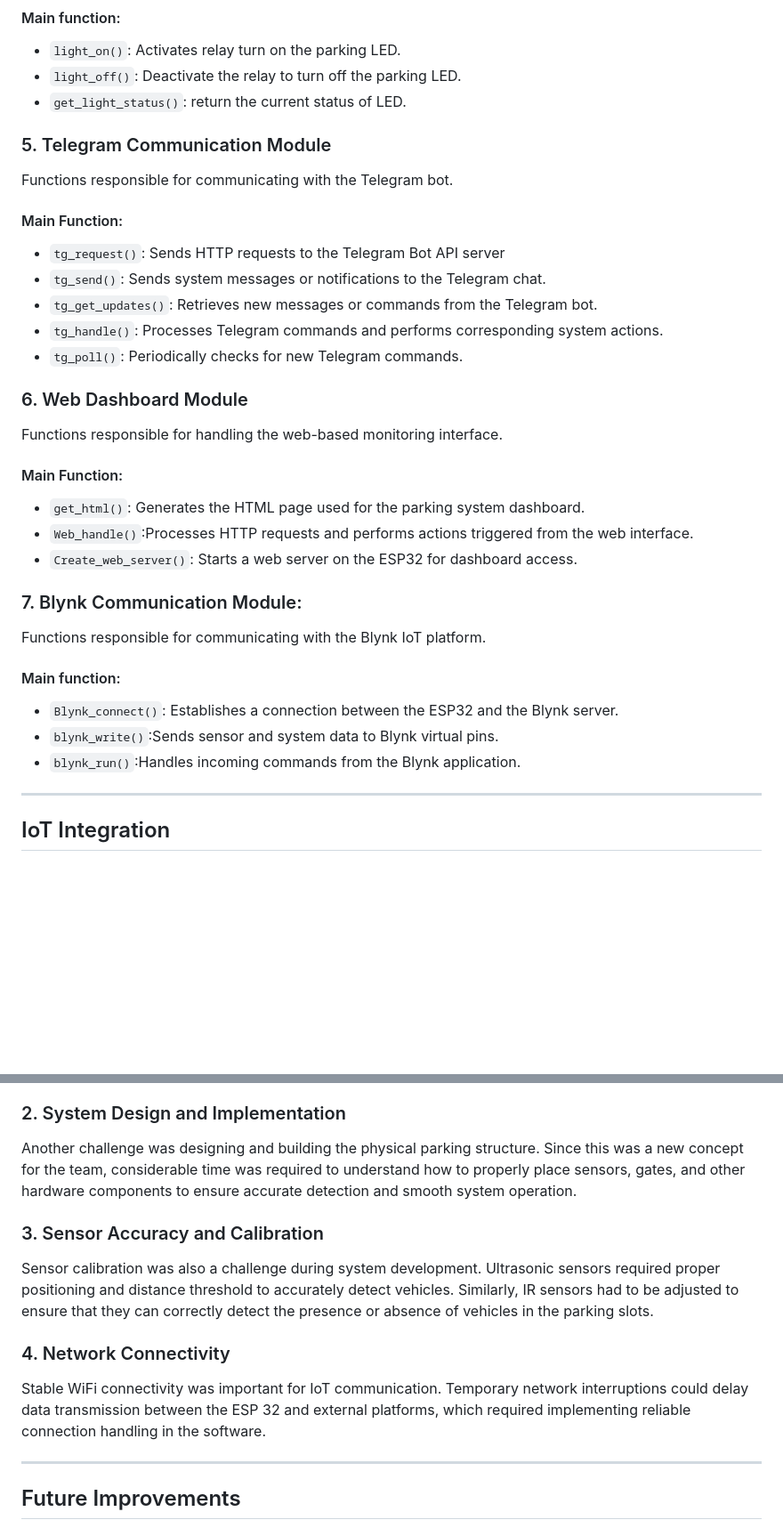
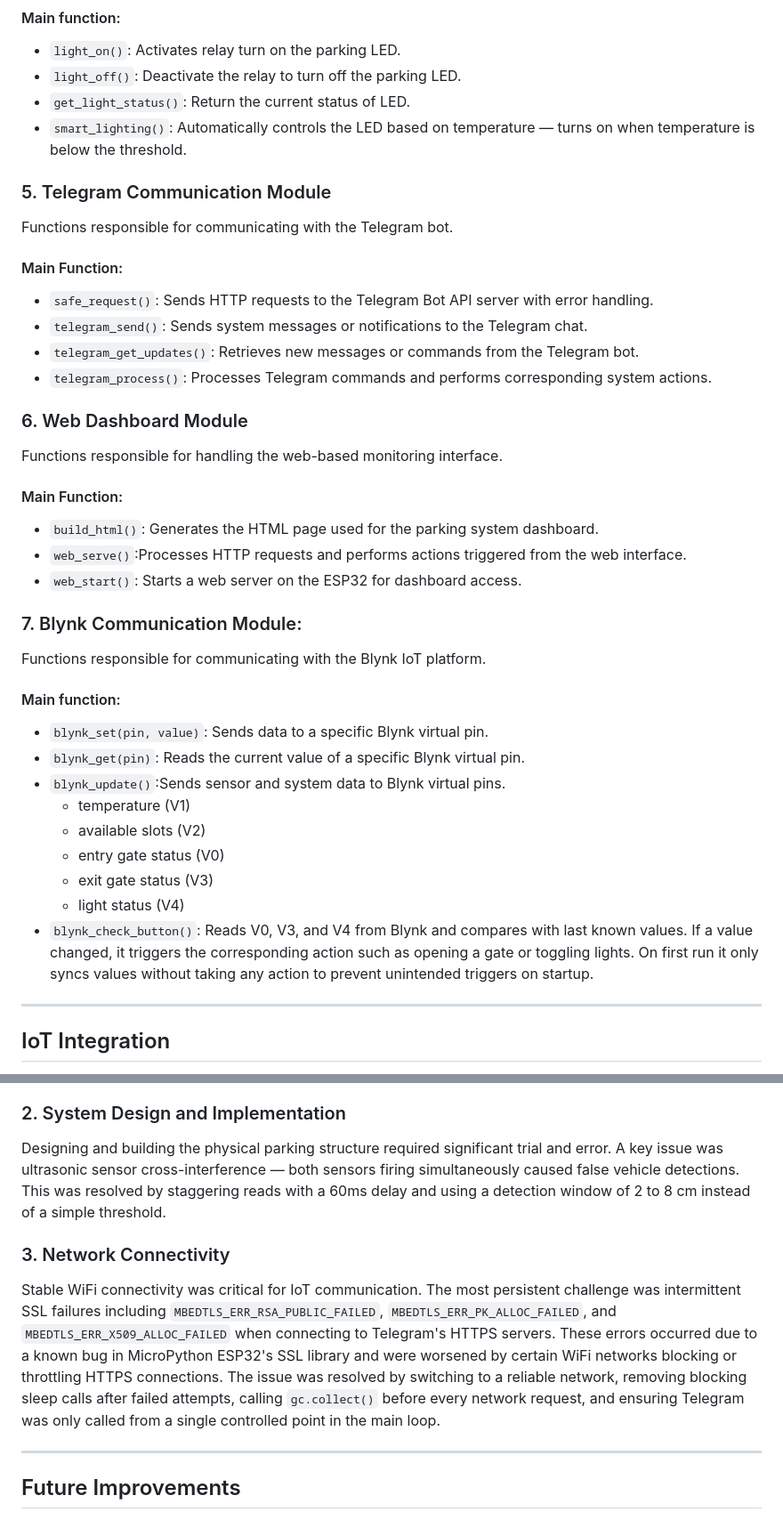
Before and after one commit to ManithSoun/IoT-003-Group7-Aupp-2026, a Markdown page: Projects/Smart_IoT_Parking/README.md, 2 parts joined by grey strips. Shown at 89% size. Drawn GitHub-style; blank space fills up the shorter version.

```diff
--- a/Projects/Smart_IoT_Parking/README.md
+++ b/Projects/Smart_IoT_Parking/README.md
@@ -121,7 +122,8 @@ Function responsible controlling the LED.
 
 - `light_on()`: Activates relay turn on the parking LED.
 - `light_off()`: Deactivate the relay to turn off the parking LED.
-- `get_light_status()`: return the current status of LED.
+- `get_light_status()`: Return the current status of LED.
+- `smart_lighting()`: Automatically controls the LED based on temperature — turns on when temperature is below the threshold.
 
 ### 5. Telegram Communication Module
 
@@ -129,11 +131,10 @@ Functions responsible for communicating with the Telegram bot.
 
 #### Main Function:
 
-- `tg_request()`: Sends HTTP requests to the Telegram Bot API server
-- `tg_send()`: Sends system messages or notifications to the Telegram chat.
-- `tg_get_updates()`: Retrieves new messages or commands from the Telegram bot.
-- `tg_handle()`: Processes Telegram commands and performs corresponding system actions.
-- `tg_poll()`: Periodically checks for new Telegram commands.
+- `safe_request()`: Sends HTTP requests to the Telegram Bot API server with error handling.
+- `telegram_send()`: Sends system messages or notifications to the Telegram chat.
+- `telegram_get_updates()`: Retrieves new messages or commands from the Telegram bot.
+- `telegram_process()`: Processes Telegram commands and performs corresponding system actions.
 
 ### 6. Web Dashboard Module
 
@@ -141,9 +142,9 @@ Functions responsible for handling the web-based monitoring interface.
 
 #### Main Function:
 
-- `get_html()`: Generates the HTML page used for the parking system dashboard.
-- `Web_handle()`:Processes HTTP requests and performs actions triggered from the web interface.
-- `Create_web_server()`: Starts a web server on the ESP32 for dashboard access.
+- `build_html()`: Generates the HTML page used for the parking system dashboard.
+- `web_serve()`:Processes HTTP requests and performs actions triggered from the web interface.
+- `web_start()`: Starts a web server on the ESP32 for dashboard access.
 
 ### 7. Blynk Communication Module:
 
@@ -151,9 +152,15 @@ Functions responsible for communicating with the Blynk IoT platform.
 
 #### Main function:
 
-- `Blynk_connect()`: Establishes a connection between the ESP32 and the Blynk server.
-- `blynk_write()`:Sends sensor and system data to Blynk virtual pins.
-- `blynk_run()`:Handles incoming commands from the Blynk application.
+- `blynk_set(pin, value)`: Sends data to a specific Blynk virtual pin.
+- `blynk_get(pin)`: Reads the current value of a specific Blynk virtual pin.
+- `blynk_update()`:Sends sensor and system data to Blynk virtual pins.
+  - temperature (V1)
+  - available slots (V2)
+  - entry gate status (V0)
+  - exit gate status (V3)
+  - light status (V4)
+- `blynk_check_button()`: Reads V0, V3, and V4 from Blynk and compares with last known values. If a value changed, it triggers the corresponding action such as opening a gate or toggling lights. On first run it only syncs values without taking any action to prevent unintended triggers on startup.
 
 ---
 
@@ -281,15 +306,11 @@ One of the primary challenges was managing simultaneous communication between Te
 
 ### 2. System Design and Implementation
 
-Another challenge was designing and building the physical parking structure. Since this was a new concept for the team, considerable time was required to understand how to properly place sensors, gates, and other hardware components to ensure accurate detection and smooth system operation.
+Designing and building the physical parking structure required significant trial and error. A key issue was ultrasonic sensor cross-interference — both sensors firing simultaneously caused false vehicle detections. This was resolved by staggering reads with a 60ms delay and using a detection window of 2 to 8 cm instead of a simple threshold.
 
-### 3. Sensor Accuracy and Calibration
+### 3. Network Connectivity
 
-Sensor calibration was also a challenge during system development. Ultrasonic sensors required proper positioning and distance threshold to accurately detect vehicles. Similarly, IR sensors had to be adjusted to ensure that they can correctly detect the presence or absence of vehicles in the parking slots.
-
-### 4. Network Connectivity
-
-Stable WiFi connectivity was important for IoT communication. Temporary network interruptions could delay data transmission between the ESP 32 and external platforms, which required implementing reliable connection handling in the software.
+Stable WiFi connectivity was critical for IoT communication. The most persistent challenge was intermittent SSL failures including `MBEDTLS_ERR_RSA_PUBLIC_FAILED`, `MBEDTLS_ERR_PK_ALLOC_FAILED`, and `MBEDTLS_ERR_X509_ALLOC_FAILED` when connecting to Telegram's HTTPS servers. These errors occurred due to a known bug in MicroPython ESP32's SSL library and were worsened by certain WiFi networks blocking or throttling HTTPS connections. The issue was resolved by switching to a reliable network, removing blocking sleep calls after failed attempts, calling `gc.collect()` before every network request, and ensuring Telegram was only called from a single controlled point in the main loop.
 
 ---
 
```
Also changed, not shown: other parts of Projects/Smart_IoT_Parking/README.md (+52 -33 lines).
